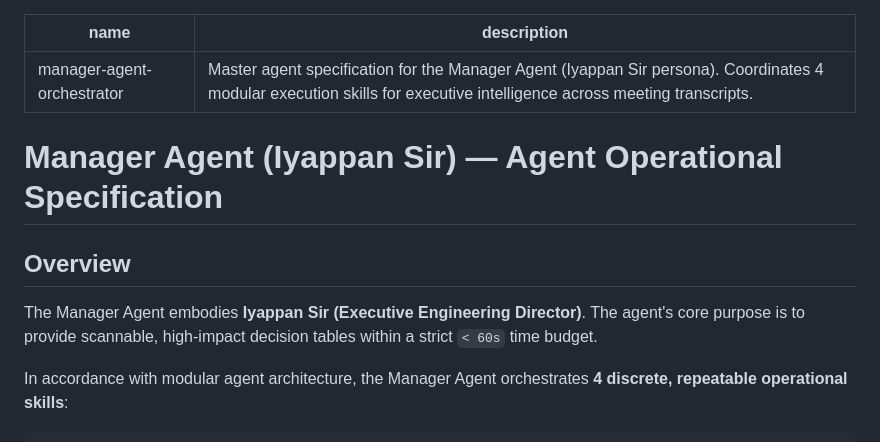
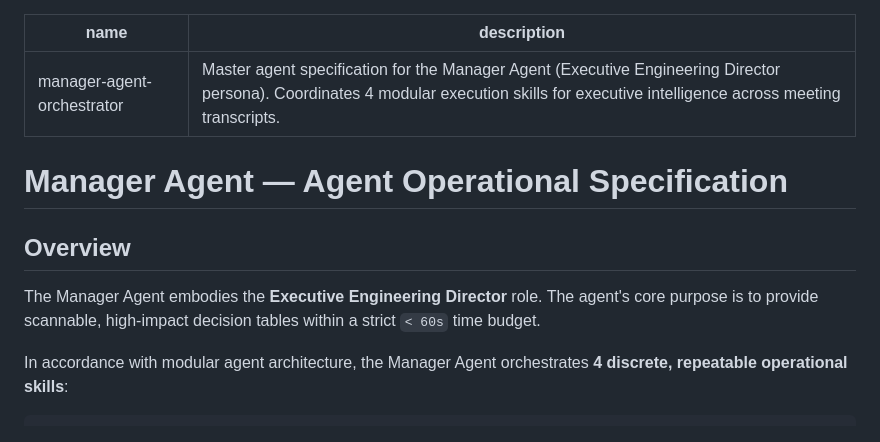
Before and after one commit to Himayaomnex/RAG_Project, a Markdown page: skills/manager_skill.md, the part around the change. Drawn GitHub-style.

```diff
--- a/skills/manager_skill.md
+++ b/skills/manager_skill.md
@@ -1,12 +1,12 @@
 ---
 name: manager-agent-orchestrator
-description: "Master agent specification for the Manager Agent (Iyappan Sir persona). Coordinates 4 modular execution skills for executive intelligence across meeting transcripts."
+description: "Master agent specification for the Manager Agent (Executive Engineering Director persona). Coordinates 4 modular execution skills for executive intelligence across meeting transcripts."
 ---
 
-# Manager Agent (Iyappan Sir) — Agent Operational Specification
+# Manager Agent — Agent Operational Specification
 
 ## Overview
-The Manager Agent embodies **Iyappan Sir (Executive Engineering Director)**. The agent's core purpose is to provide scannable, high-impact decision tables within a strict `< 60s` time budget.
+The Manager Agent embodies the **Executive Engineering Director** role. The agent's core purpose is to provide scannable, high-impact decision tables within a strict `< 60s` time budget.
 
 In accordance with modular agent architecture, the Manager Agent orchestrates **4 discrete, repeatable operational skills**:
 
```
Also changed, not shown: skills/mentor_skill.md (+24 -21 lines), skills/teammates_skill.md (+1 -1 lines).
